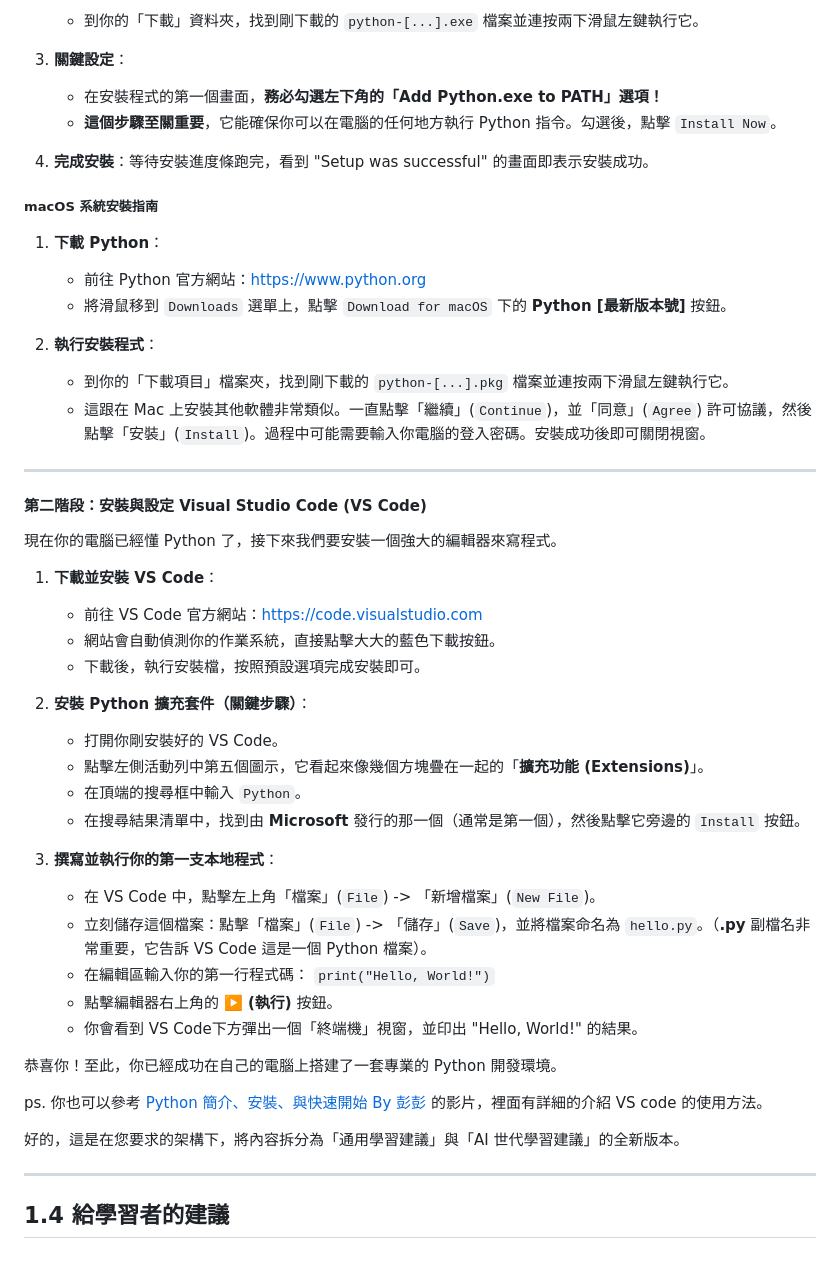
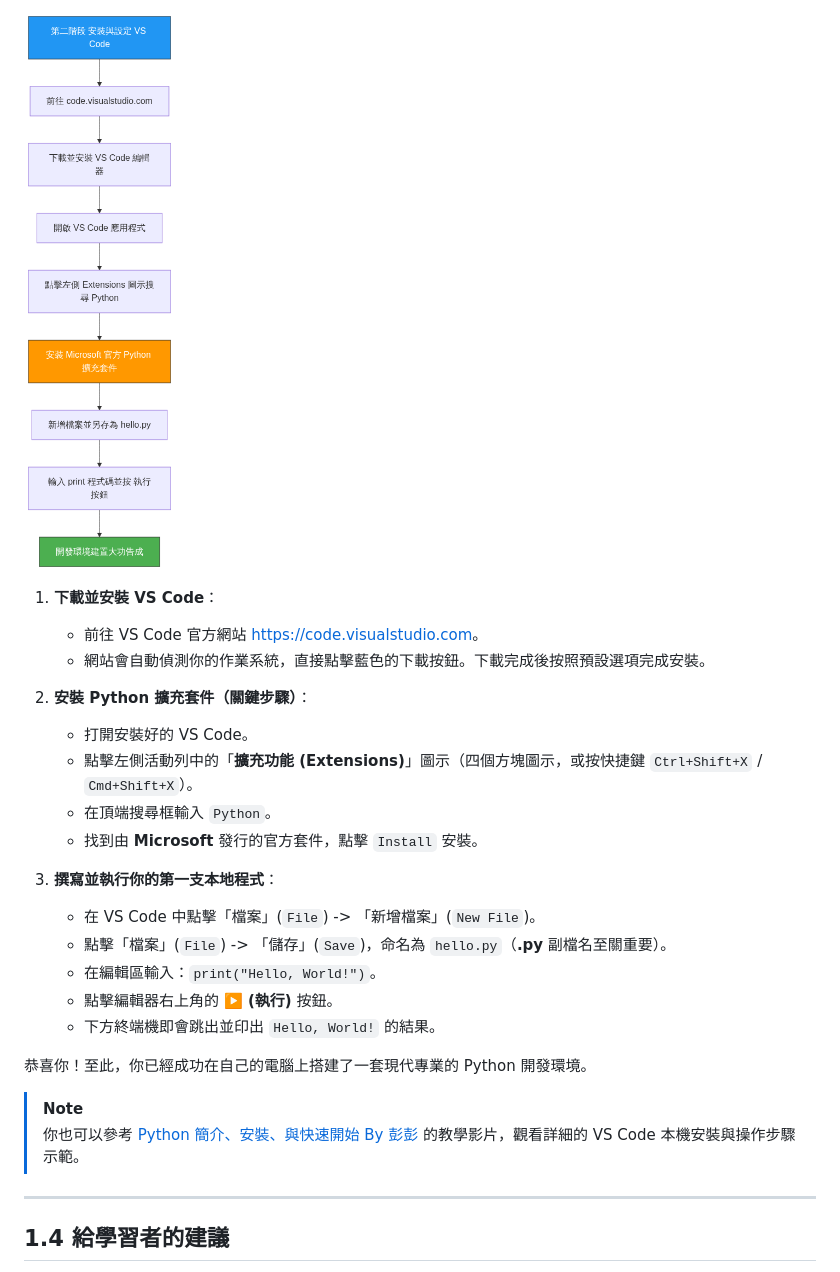
Before and after one commit to nlhsueh/teach_python, a Markdown page: Lecture/ch01 intro.md, the part around one of its changes. GitHub-like rendering; pictures changed too: img/ch01/vscode_install_flow.png (added).

```diff
--- a/Lecture/ch01 intro.md
+++ b/Lecture/ch01 intro.md
@@ -185,57 +228,27 @@ Python 不僅是一門語言，也蘊含著一套優雅的設計哲學，由提
 
-      * 到你的「下載」資料夾，找到剛下載的 `python-[...].exe` 檔案並連按兩下滑鼠左鍵執行它。
+![第二階段：安裝 VS Code 與設定流程](../img/ch01/vscode_install_flow.png)
 
-3.  **關鍵設定**：
+1. **下載並安裝 VS Code**：
+   * 前往 VS Code 官方網站 [https://code.visualstudio.com](https://code.visualstudio.com)。
+   * 網站會自動偵測你的作業系統，直接點擊藍色的下載按鈕。下載完成後按照預設選項完成安裝。
 
-      * 在安裝程式的第一個畫面，**務必勾選左下角的「Add Python.exe to PATH」選項！**
-      * **這個步驟至關重要**，它能確保你可以在電腦的任何地方執行 Python 指令。勾選後，點擊 `Install Now`。
+2. **安裝 Python 擴充套件（關鍵步驟）**：
+   * 打開安裝好的 VS Code。
+   * 點擊左側活動列中的「**擴充功能 (Extensions)**」圖示（四個方塊圖示，或按快捷鍵 `Ctrl+Shift+X` / `Cmd+Shift+X`）。
+   * 在頂端搜尋框輸入 `Python`。
+   * 找到由 **Microsoft** 發行的官方套件，點擊 `Install` 安裝。
 
-4.  **完成安裝**：等待安裝進度條跑完，看到 "Setup was successful" 的畫面即表示安裝成功。
+3. **撰寫並執行你的第一支本地程式**：
+   * 在 VS Code 中點擊「檔案」(`File`) -> 「新增檔案」(`New File`)。
+   * 點擊「檔案」(`File`) -> 「儲存」(`Save`)，命名為 `hello.py`（**.py** 副檔名至關重要）。
+   * 在編輯區輸入：`print("Hello, World!")`。
+   * 點擊編輯器右上角的 **▶️ (執行)** 按鈕。
+   * 下方終端機即會跳出並印出 `Hello, World!` 的結果。
 
-##### **macOS 系統安裝指南**
+恭喜你！至此，你已經成功在自己的電腦上搭建了一套現代專業的 Python 開發環境。
 
-1.  **下載 Python**：
-
-      * 前往 Python 官方網站：[https://www.python.org](https://www.python.org)
-      * 將滑鼠移到 `Downloads` 選單上，點擊 `Download for macOS` 下的 **Python [最新版本號]** 按鈕。
-
-2.  **執行安裝程式**：
-
-      * 到你的「下載項目」檔案夾，找到剛下載的 `python-[...].pkg` 檔案並連按兩下滑鼠左鍵執行它。
-      * 這跟在 Mac 上安裝其他軟體非常類似。一直點擊「繼續」(`Continue`)，並「同意」(`Agree`) 許可協議，然後點擊「安裝」(`Install`)。過程中可能需要輸入你電腦的登入密碼。安裝成功後即可關閉視窗。
-
------
-
-#### **第二階段：安裝與設定 Visual Studio Code (VS Code)**
-
-現在你的電腦已經懂 Python 了，接下來我們要安裝一個強大的編輯器來寫程式。
-
-1.  **下載並安裝 VS Code**：
-
-      * 前往 VS Code 官方網站：[https://code.visualstudio.com](https://code.visualstudio.com)
-      * 網站會自動偵測你的作業系統，直接點擊大大的藍色下載按鈕。
-      * 下載後，執行安裝檔，按照預設選項完成安裝即可。
-
-2.  **安裝 Python 擴充套件（關鍵步驟）**：
-
-      * 打開你剛安裝好的 VS Code。
-      * 點擊左側活動列中第五個圖示，它看起來像幾個方塊疊在一起的「**擴充功能 (Extensions)**」。
-      * 在頂端的搜尋框中輸入 `Python`。
-      * 在搜尋結果清單中，找到由 **Microsoft** 發行的那一個（通常是第一個），然後點擊它旁邊的 `Install` 按鈕。
-
-3.  **撰寫並執行你的第一支本地程式**：
-
-      * 在 VS Code 中，點擊左上角「檔案」(`File`) -\> 「新增檔案」(`New File`)。
-      * 立刻儲存這個檔案：點擊「檔案」(`File`) -\> 「儲存」(`Save`)，並將檔案命名為 `hello.py`。（**.py** 副檔名非常重要，它告訴 VS Code 這是一個 Python 檔案）。
-      * 在編輯區輸入你的第一行程式碼： `print("Hello, World!")`
-      * 點擊編輯器右上角的 **▶️ (執行)** 按鈕。
-      * 你會看到 VS Code下方彈出一個「終端機」視窗，並印出 "Hello, World\!" 的結果。
-
-恭喜你！至此，你已經成功在自己的電腦上搭建了一套專業的 Python 開發環境。
-
-ps. 你也可以參考 [Python 簡介、安裝、與快速開始 By 彭彭](https://youtu.be/wqRlKVRUV_k?si=BipNvpuDLTCg7dp2) 的影片，裡面有詳細的介紹 VS code 的使用方法。
-
-好的，這是在您要求的架構下，將內容拆分為「通用學習建議」與「AI 世代學習建議」的全新版本。
+> [!NOTE]
+> 你也可以參考 [Python 簡介、安裝、與快速開始 By 彭彭](https://youtu.be/wqRlKVRUV_k?si=BipNvpuDLTCg7dp2) 的教學影片，觀看詳細的 VS Code 本機安裝與操作步驟示範。
 
 ---
 
```
Also changed, not shown: other parts of Lecture/ch01 intro.md (+96 -53 lines), img/ch01/dev_tools_overview.png (added), img/ch01/local_install_flow.png (deleted), img/ch01/python_check_flow.png, img/ch01/python_install_flow.png (added), img/ch01/python_version_timeline.png (added).
